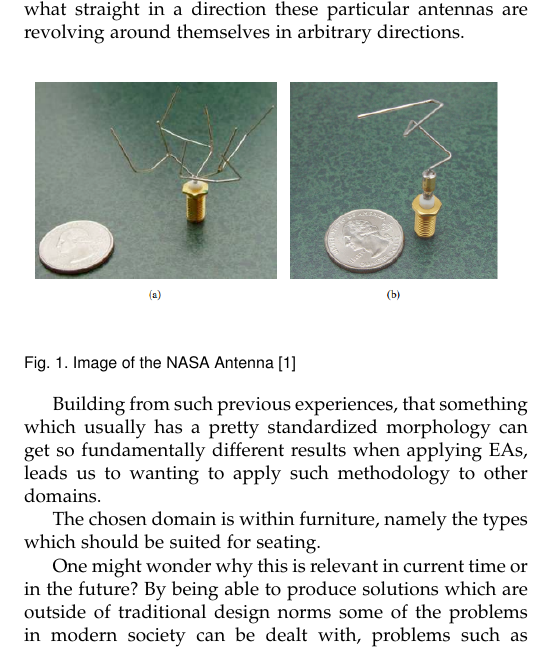
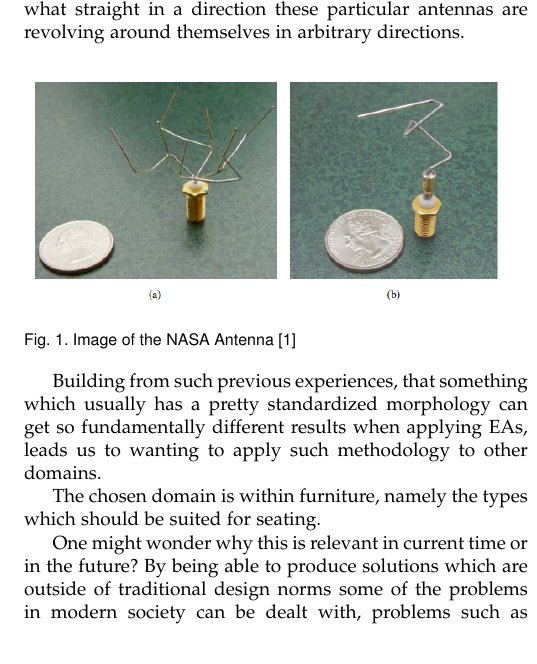
Before and after one commit to inau/gaer-report, a LaTeX paper (main.tex, which reads content/1intro.tex): part of one column of page 1 of 2, cut so that both start at the same text. Compiled offline with pdfLaTeX; a missing font is replaced by an installed copy or a similar font; a LaTeX package or settings file that is missing is left out.

Commit message:
Moved label to be below caption.

```diff
--- a/content/1intro.tex
+++ b/content/1intro.tex
@@ -6,8 +6,8 @@ An example of such results are space antennas developed by Hornsby\cite{paper:ev
 
 \begin{figure}[ht]
 \includegraphics[scale=.7]{content/img/space_antenna}
-\label{fig:nasa_antenna}\\
 \caption{Image of the NASA Antenna \cite{paper:ev4} }
+\label{fig:nasa_antenna}
 \end{figure}
 
 Building from such previous experiences, that something which usually has a pretty standardized morphology can get so fundamentally different results when applying EAs, leads us to wanting to apply such methodology to other domains.
```
